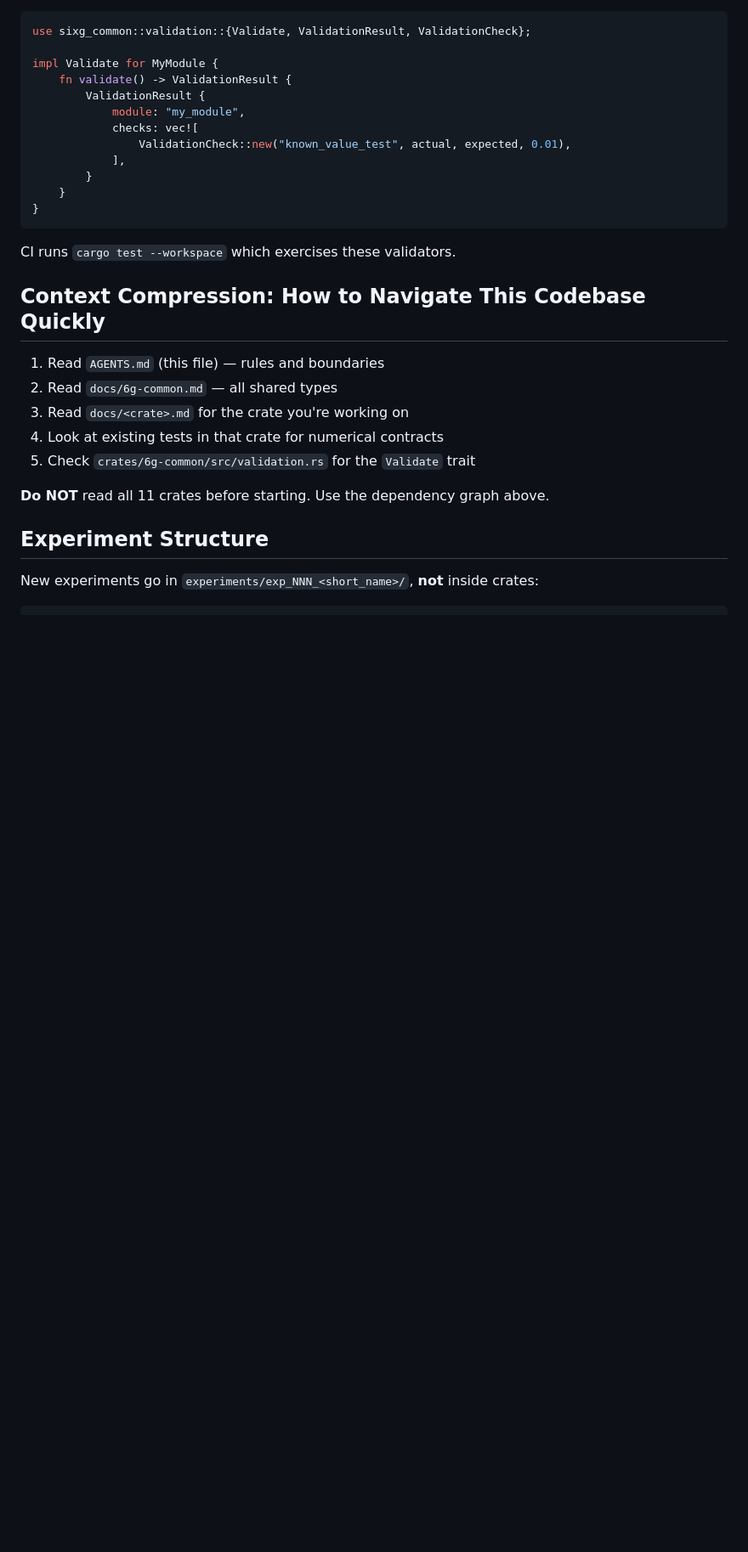
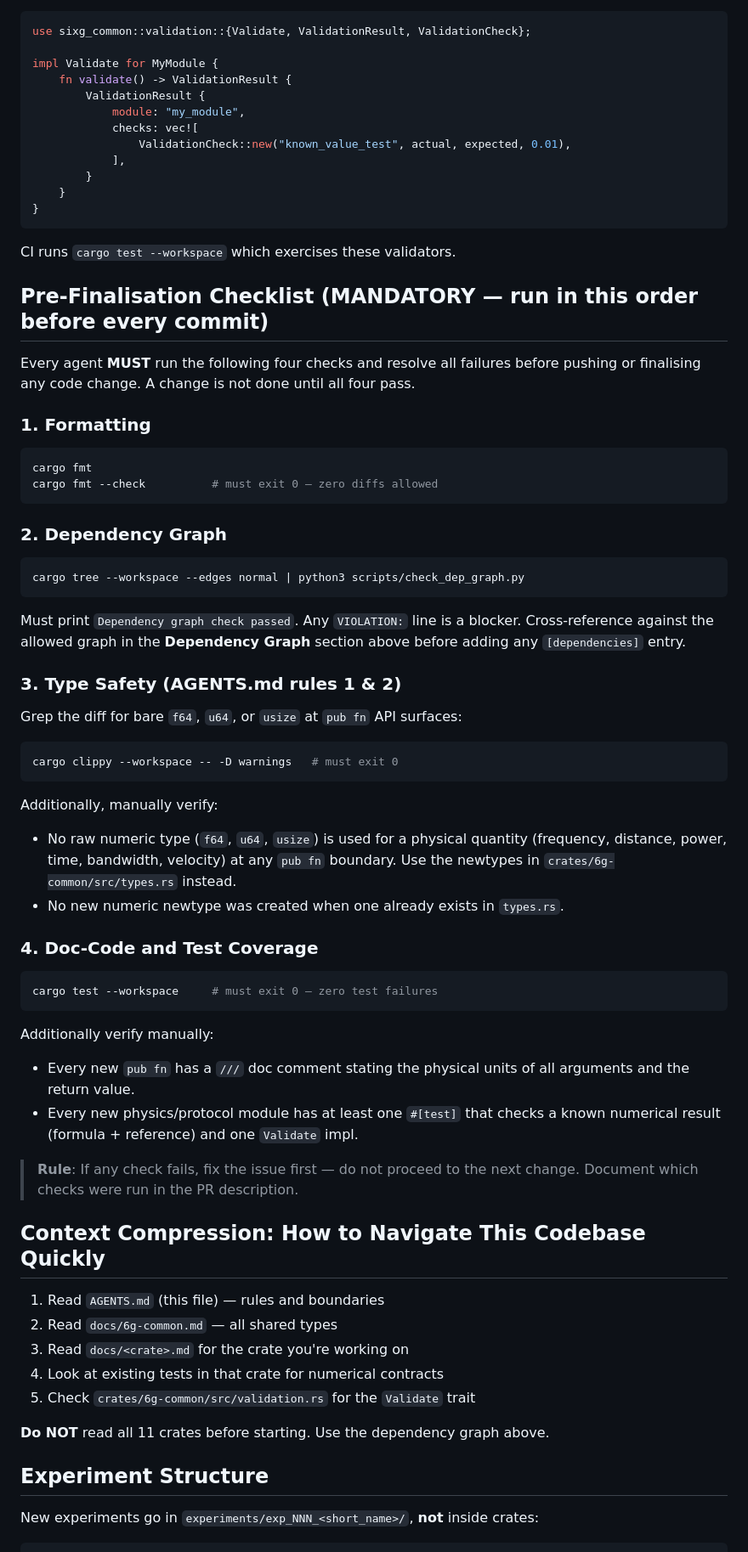
Before and after one commit to j143/6g, a Markdown page: AGENTS.md, the part around the change. Shown at 85% size. GitHub-like rendering; blank space fills up the shorter version.

Commit message:
[common][doc]: add mandatory Pre-Finalisation Checklist to AGENTS.md
Co-authored-by: j143 <53068787+j143@users.noreply.github.com>

````diff
--- a/AGENTS.md
+++ b/AGENTS.md
@@ -100,6 +100,50 @@ impl Validate for MyModule {
 
 CI runs `cargo test --workspace` which exercises these validators.
 
+## Pre-Finalisation Checklist (MANDATORY — run in this order before every commit)
+
+Every agent **MUST** run the following four checks and resolve all failures
+before pushing or finalising any code change.  A change is not done until
+all four pass.
+
+### 1. Formatting
+```bash
+cargo fmt
+cargo fmt --check          # must exit 0 — zero diffs allowed
+```
+
+### 2. Dependency Graph
+```bash
+cargo tree --workspace --edges normal | python3 scripts/check_dep_graph.py
+```
+Must print `Dependency graph check passed`.  Any `VIOLATION:` line is a
+blocker.  Cross-reference against the allowed graph in the
+**Dependency Graph** section above before adding any `[dependencies]` entry.
+
+### 3. Type Safety (AGENTS.md rules 1 & 2)
+Grep the diff for bare `f64`, `u64`, or `usize` at `pub fn` API surfaces:
+```bash
+cargo clippy --workspace -- -D warnings   # must exit 0
+```
+Additionally, manually verify:
+- No raw numeric type (`f64`, `u64`, `usize`) is used for a physical quantity
+  (frequency, distance, power, time, bandwidth, velocity) at any `pub fn`
+  boundary.  Use the newtypes in `crates/6g-common/src/types.rs` instead.
+- No new numeric newtype was created when one already exists in `types.rs`.
+
+### 4. Doc-Code and Test Coverage
+```bash
+cargo test --workspace     # must exit 0 — zero test failures
+```
+Additionally verify manually:
+- Every new `pub fn` has a `///` doc comment stating the physical units of
+  all arguments and the return value.
+- Every new physics/protocol module has at least one `#[test]` that checks
+  a known numerical result (formula + reference) and one `Validate` impl.
+
+> **Rule**: If any check fails, fix the issue first — do not proceed to the
+> next change.  Document which checks were run in the PR description.
+
 ## Context Compression: How to Navigate This Codebase Quickly
 
 1. Read `AGENTS.md` (this file) — rules and boundaries
````
